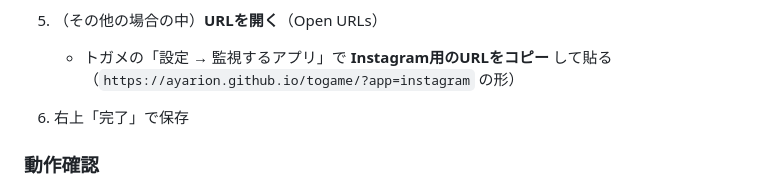
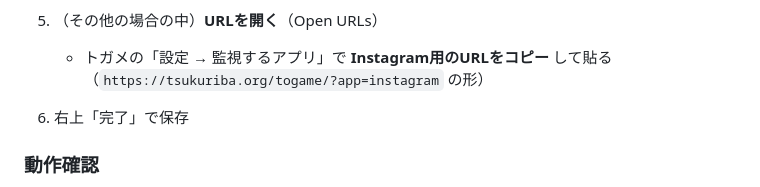
Before and after one commit to ayarion/togame, a Markdown page: SHORTCUTS-SETUP.md, the part around the change. GitHub-like rendering.

Commit message:
手順書のURLを新ドメイン tsukuriba.org に更新
Co-Authored-By: Claude Fable 5 <noreply@anthropic.com>

```diff
--- a/SHORTCUTS-SETUP.md
+++ b/SHORTCUTS-SETUP.md
@@ -41,7 +41,7 @@
 
 5. （その他の場合の中）**URLを開く**（Open URLs）
    - トガメの「設定 → 監視するアプリ」で **Instagram用のURLをコピー** して貼る
-     （`https://ayarion.github.io/togame/?app=instagram` の形）
+     （`https://tsukuriba.org/togame/?app=instagram` の形）
 
 6. 右上「完了」で保存
 
```
